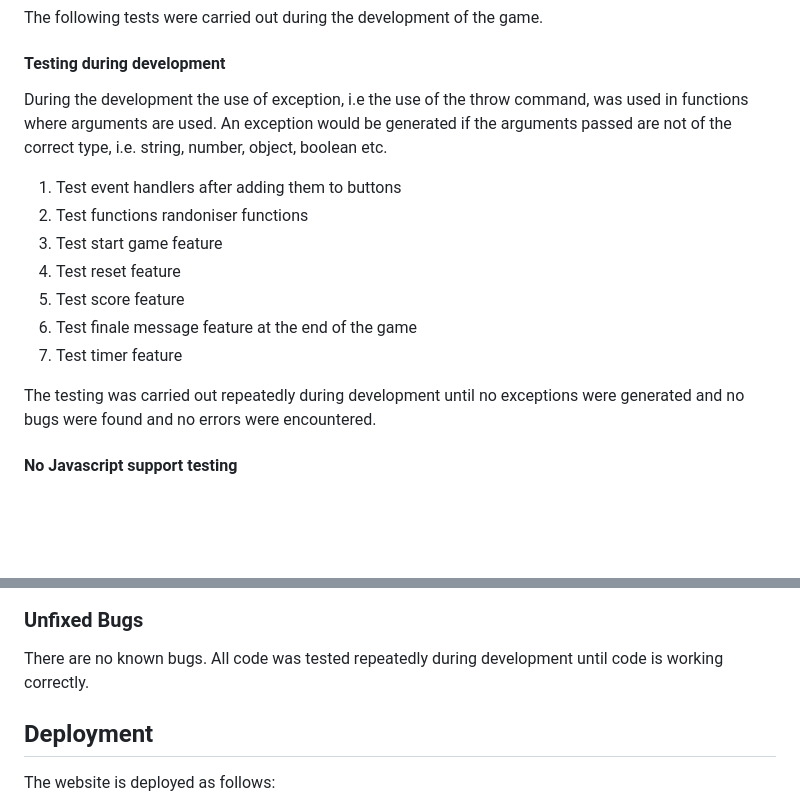
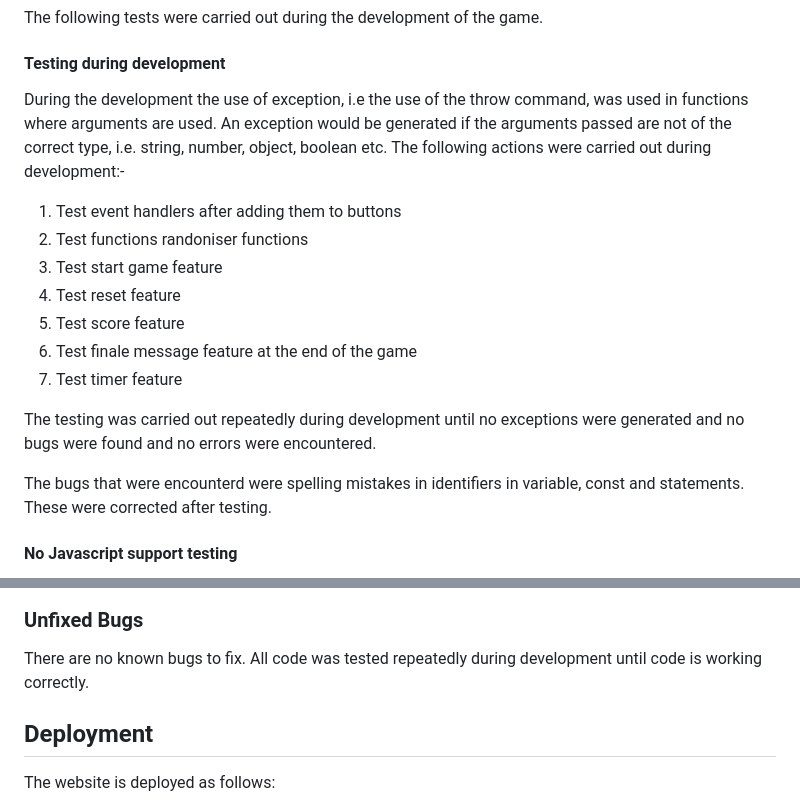
Before and after one commit to redfoxofwealden/oxnead-pub-quiz, a Markdown page: README.md, 2 parts joined by grey strips. Drawn GitHub-style; blank space fills up the shorter version.

```diff
--- a/README.md
+++ b/README.md
@@ -62,7 +62,7 @@ The following tests were carried out during the development of the game.
 
 #### Testing during development
 
-During the development the use of exception, i.e the use of the throw command, was used in functions where arguments are used. An exception would be generated if the arguments passed are not of the correct type, i.e. string, number, object, boolean etc.
+During the development the use of exception, i.e the use of the throw command, was used in functions where arguments are used. An exception would be generated if the arguments passed are not of the correct type, i.e. string, number, object, boolean etc. The following actions were carried out during development:-
 
 1. Test event handlers after adding them to buttons
 1. Test functions randoniser functions
@@ -73,6 +73,8 @@ During the development the use of exception, i.e the use of the throw command, w
 1. Test timer feature
 
 The testing was carried out repeatedly during development until no exceptions were generated and no bugs were found and no errors were encountered.
+
+The bugs that were encounterd were spelling mistakes in identifiers in variable, const and statements. These were corrected after testing.
 
 #### No Javascript support testing
 
@@ -140,7 +146,7 @@ The reports have been genereated using Google Chrome after deployment to GitHub:
 
 ### Unfixed Bugs
 
-There are no known bugs. All code was tested repeatedly during development until code is working correctly.
+There are no known bugs to fix. All code was tested repeatedly during development until code is working correctly.
 
 ## Deployment
 
```
Also changed, not shown: other parts of README.md (+8 -4 lines), readme/w3c-html-validation-test.png, 2 other files.
